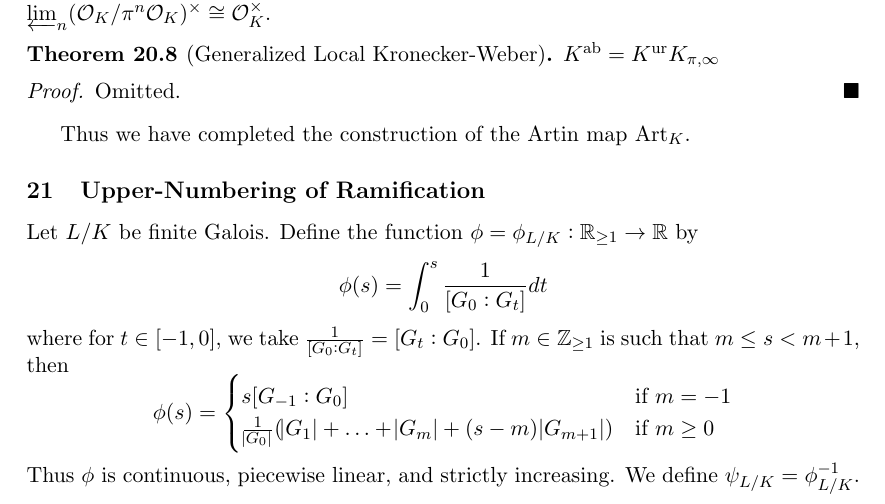
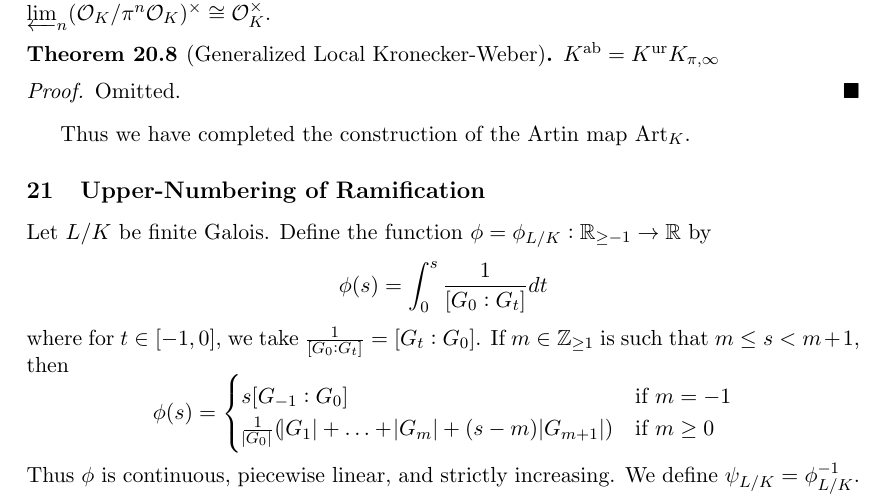
Before and after one commit to mlyean/part-iii-local-fields, a LaTeX document (main.tex): part of page 60 of 61, cut so that both start at the same text. Compiled offline with pdfLaTeX.

Commit message:
Missing sign

```diff
--- a/main.tex
+++ b/main.tex
@@ -2940,7 +2940,7 @@ Thus we have completed the construction of the Artin map $\Art_K$.
 
 \subsection{Upper-Numbering of Ramification}
 
-Let $L/K$ be finite Galois. Define the function $\phi = \phi_{L/K} : \RR_{\ge 1} \to \RR$ by
+Let $L/K$ be finite Galois. Define the function $\phi = \phi_{L/K} : \RR_{\ge -1} \to \RR$ by
 \begin{equation*}
     \phi(s) = \int_0^s \frac{1}{[G_0 : G_t]} dt
 \end{equation*}
```
